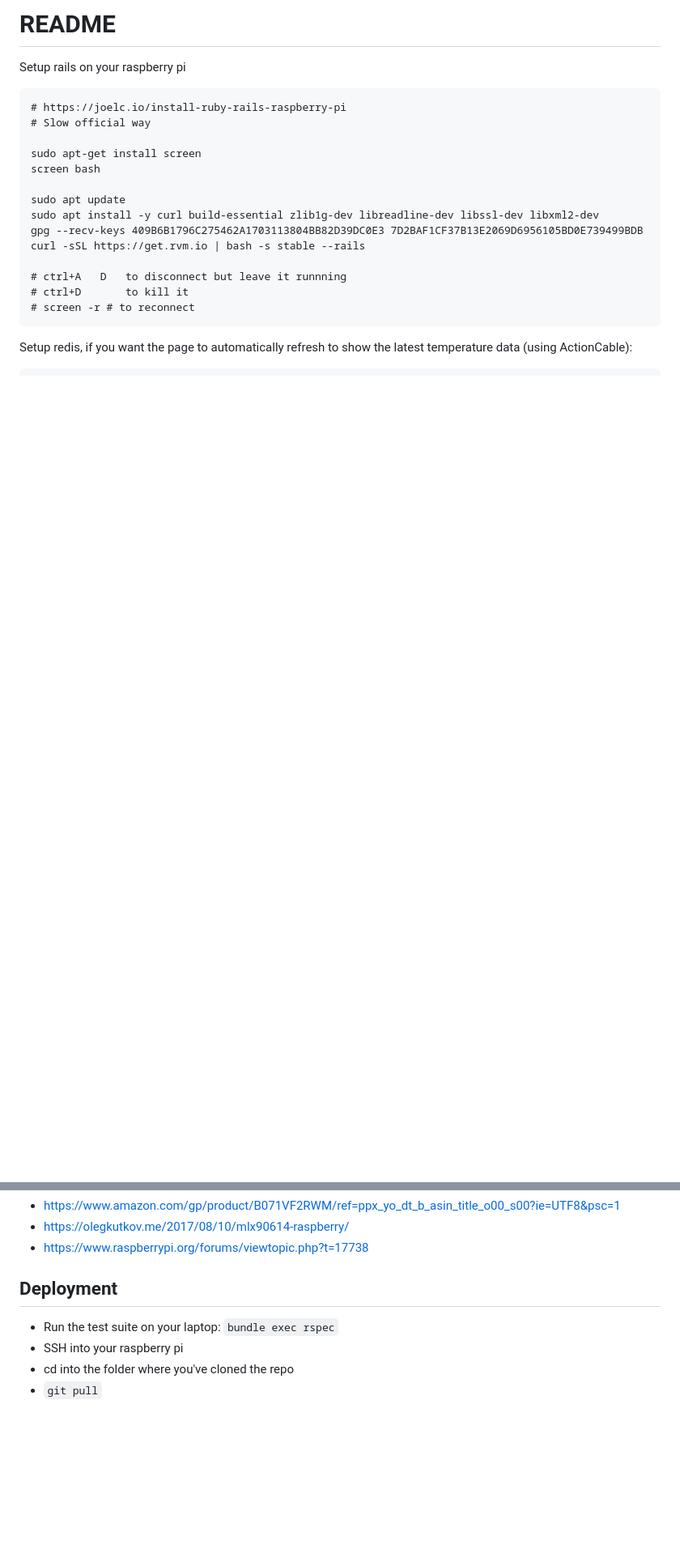
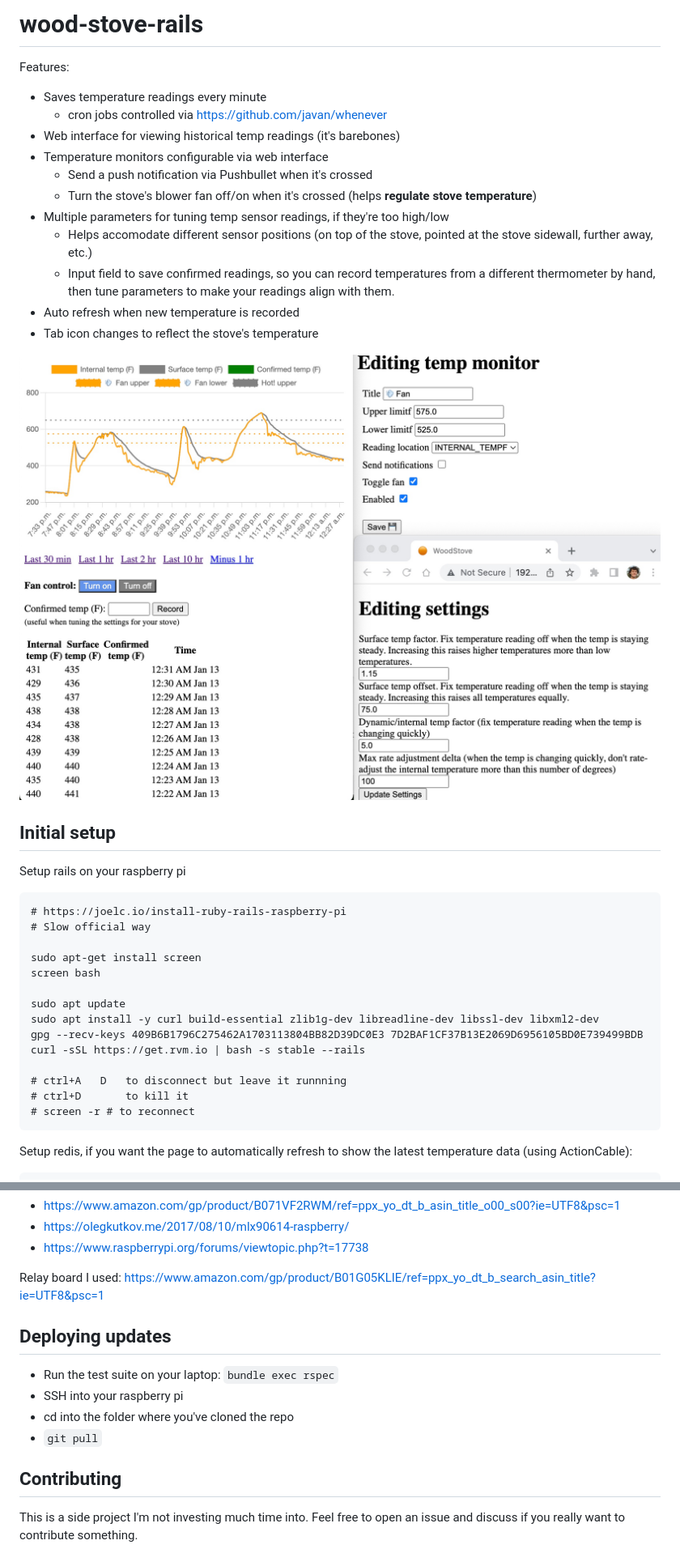
Before and after one commit to locofocos/wood-stove-rails, a Markdown page: README.md, 2 parts joined by grey strips. Shown: that part at 81% size. GitHub-like rendering; pictures changed too: screenshot.jpeg (added); blank space fills up the shorter version.

Commit message:
Tidy things up a bit

````diff
--- a/README.md
+++ b/README.md
@@ -1,4 +1,21 @@
-# README
+# wood-stove-rails
+
+Features:
+- Saves temperature readings every minute
+  - cron jobs controlled via https://github.com/javan/whenever
+- Web interface for viewing historical temp readings (it's barebones)
+- Temperature monitors configurable via web interface
+  - Send a push notification via Pushbullet when it's crossed
+  - Turn the stove's blower fan off/on when it's crossed (helps **regulate stove temperature**)
+- Multiple parameters for tuning temp sensor readings, if they're too high/low
+  - Helps accomodate different sensor positions (on top of the stove, pointed at the stove sidewall, further away, etc.)
+  - Input field to save confirmed readings, so you can record temperatures from a different thermometer by hand, then tune parameters to make your readings align with them.
+- Auto refresh when new temperature is recorded
+- Tab icon changes to reflect the stove's temperature
+
+![screenshot](screenshot.jpeg)
+
+## Initial setup
 
 Setup rails on your raspberry pi
 ```
@@ -141,9 +158,17 @@ Other useful links regarding this sensor:
 * https://olegkutkov.me/2017/08/10/mlx90614-raspberry/
 * https://www.raspberrypi.org/forums/viewtopic.php?t=17738
 
-## Deployment
+Relay board I used: https://www.amazon.com/gp/product/B01G05KLIE/ref=ppx_yo_dt_b_search_asin_title?ie=UTF8&psc=1
+
+
+## Deploying updates
 
 - Run the test suite on your laptop: `bundle exec rspec`
 - SSH into your raspberry pi
 - cd into the folder where you've cloned the repo
 - `git pull`
+
+
+## Contributing
+
+This is a side project I'm not investing much time into. Feel free to open an issue and discuss if you really want to contribute something.
````
Also changed, not shown: other parts of README.md (+1 -1 lines).
